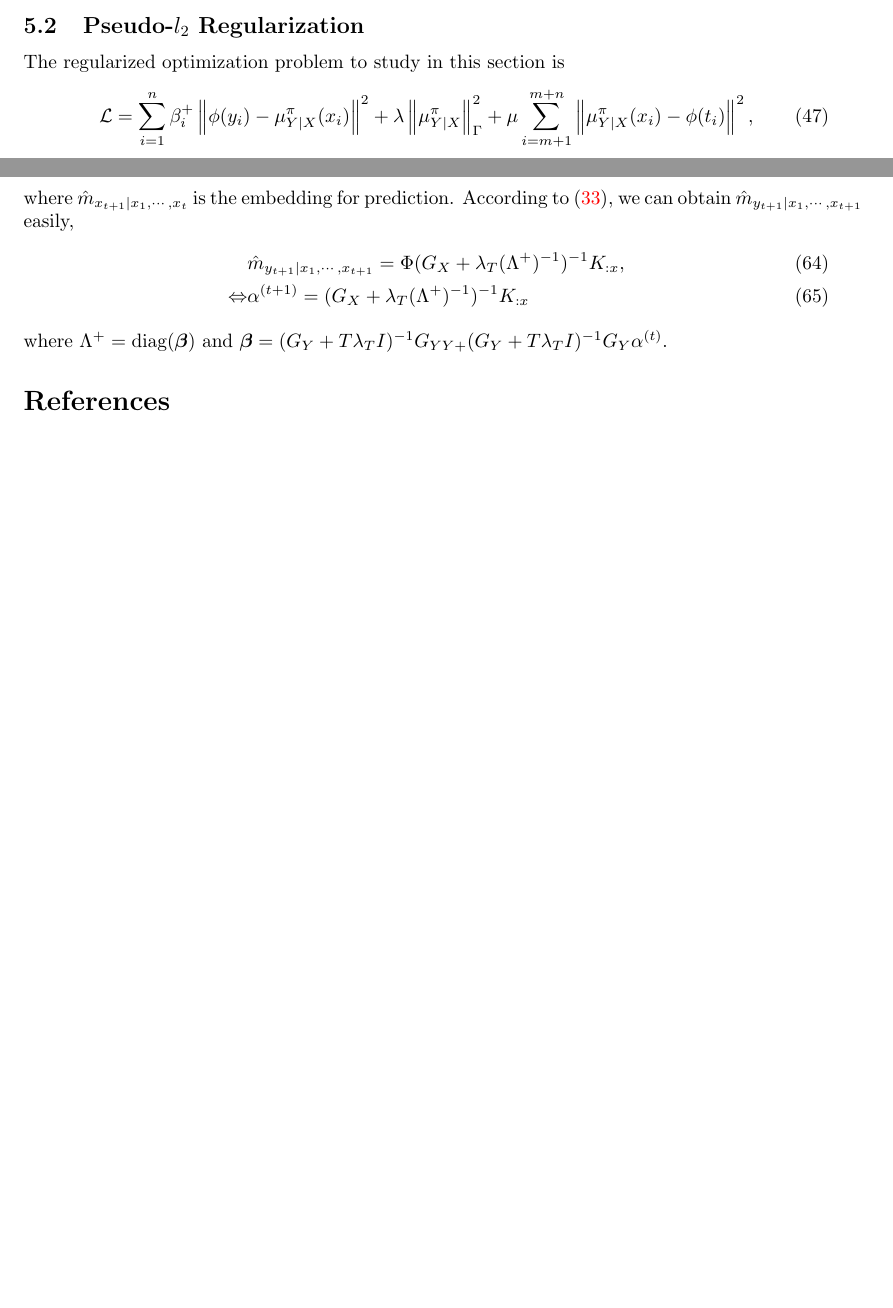
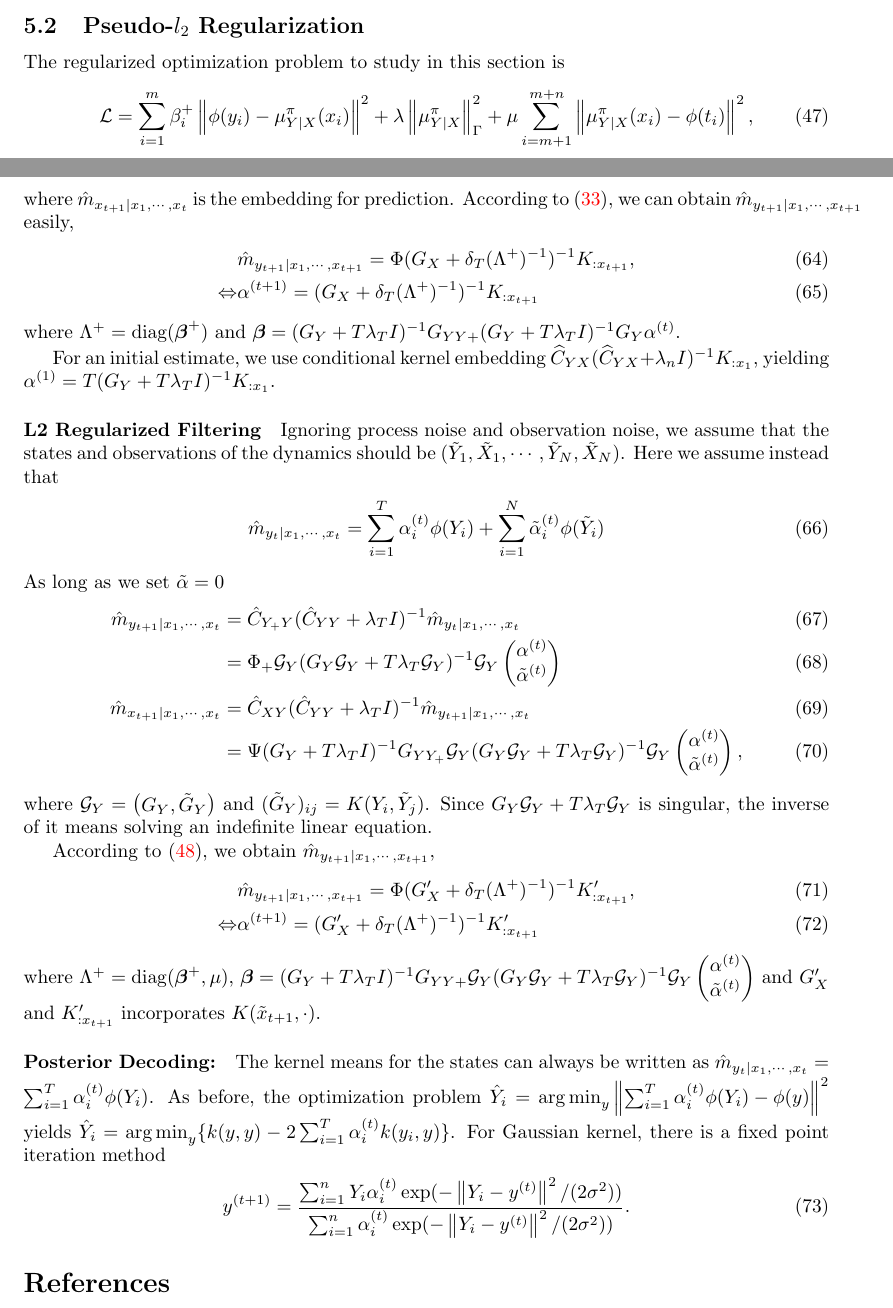
Before and after one commit to hjss06/KernelRegBayes, a LaTeX document (note.tex): two parts of pages 7 and 10 of 11, joined at a grey line, cut so that both start at the same text, the shorter picture padded with empty space. Compiled offline with pdfLaTeX; a LaTeX package or settings file that is missing is left out.

Commit message:
finish l2 reg for filtering

```diff
--- a/note.tex
+++ b/note.tex
@@ -385,7 +385,7 @@ The third thread is to treat $\langle f,f\rangle$ as a hyper-parameter, since $f
 \subsection{Pseudo-$l_2$ Regularization}
 The regularized optimization problem to study in this section is
 \begin{align}
-\cal{L} = \sum_{i=1}^{n} \beta_i^+ \norm{\phi(y_i) - \mu_{Y|X}^\pi(x_i)}^2 + \lambda\norm{\mu_{Y|X}^\pi}_\Gamma^2 + \mu \sum_{i=m+1}^{m+n} \norm{\mu_{Y|X}^\pi(x_i) - \phi(t_i)}^2,
+\cal{L} = \sum_{i=1}^{m} \beta_i^+ \norm{\phi(y_i) - \mu_{Y|X}^\pi(x_i)}^2 + \lambda\norm{\mu_{Y|X}^\pi}_\Gamma^2 + \mu \sum_{i=m+1}^{m+n} \norm{\mu_{Y|X}^\pi(x_i) - \phi(t_i)}^2,
 \end{align}
 where $\{(x_1,y_1),\cdots,(x_m,y_m)\}$ is the set of samples for estimating the likelihood and the rest is the data for supervising the posterior regularization.
 \begin{proposition}
@@ -508,13 +510,55 @@ Now we can derive recursive formulas for the state-space filtering task. Suppose
 The update rule for $\alpha^{(t+1)}(x_1,\cdots,x_{t+1})$ can be derived by a prediction and a correction step. For the forward propagation, we have the following empirical estimators,
 \begin{align}
 \hat{m}_{y_{t+1}\mid x_1,\cdots,x_t} &= \hat{C}_{Y_{+}Y}(\hat{C}_{YY}+\lambda_T I)^{-1}\hat{m}_{y_t\mid x_1,\cdots,x_t} = \Phi_{+}(G_Y + T\lambda_T I)^{-1}G_Y \alpha^{(t)}\\
-\hat{m}_{x_{t+1}\mid x_1,\cdots,x_t} &= \hat{C}_{XY}(\hat{C}_{YY} + \lambda_{T}I)^{-1}\hat{m}_{y_{t+1}|x_1,\cdots,x_t} = \Psi(G_{Y} + T\lambda_T I)^{-1} G_{Y_+}(G_Y + T\lambda_T I)^{-1}G_{Y} \alpha^{(t)},
+\hat{m}_{x_{t+1}\mid x_1,\cdots,x_t} &= \hat{C}_{XY}(\hat{C}_{YY} + \lambda_{T}I)^{-1}\hat{m}_{y_{t+1}|x_1,\cdots,x_t} = \Psi(G_{Y} + T\lambda_T I)^{-1} G_{YY_+}(G_Y + T\lambda_T I)^{-1}G_{Y} \alpha^{(t)},
 \end{align}
 where $\hat{m}_{x_{t+1}\mid x_1,\cdots,x_t}$ is the embedding for prediction. According to \eqref{eqn:bayes}, we can obtain $\hat{m}_{y_{t+1}\mid x_1,\cdots,x_{t+1}}$ easily,
 \begin{align}
-&\hat{m}_{y_{t+1}\mid x_1,\cdots,x_{t+1}} = \Phi(G_X + \lambda_T (\Lambda^+)^{-1})^{-1} K_{:x},\\
-\Leftrightarrow& \alpha^{(t+1)} = (G_X + \lambda_T (\Lambda^+)^{-1})^{-1} K_{:x}
+&\hat{m}_{y_{t+1}\mid x_1,\cdots,x_{t+1}} = \Phi(G_X + \delta_T (\Lambda^+)^{-1})^{-1} K_{:x_{t+1}},\\
+\Leftrightarrow& \alpha^{(t+1)} = (G_X + \delta_T (\Lambda^+)^{-1})^{-1} K_{:x_{t+1}}
 \end{align}
-where $\Lambda^+ = \up{diag}(\bs{\beta})$ and $\bs{\beta} = (G_Y + T\lambda_T I)^{-1}G_{YY+}(G_Y + T\lambda_T I)^{-1}G_Y \alpha^{(t)}$.
+where $\Lambda^+ = \up{diag}(\bs{\beta}^+)$ and $\bs{\beta} = (G_Y + T\lambda_T I)^{-1}G_{YY+}(G_Y + T\lambda_T I)^{-1}G_Y \alpha^{(t)}$.
+
+For an initial estimate, we use conditional kernel embedding $\widehat{C}_{YX}(\widehat{C}_{YX} + \lambda_n I)^{-1} K_{:x_1}$, yielding $\alpha^{(1)} = T(G_Y + T\lambda_T I)^{-1}K_{:x_1}$.
+
+\paragraph{L2 Regularized Filtering}
+Ignoring process noise and observation noise, we assume that the states and observations of the dynamics should be $(\tilde{Y}_1,\tilde{X}_1,\cdots,\tilde{Y}_N,\tilde{X}_N)$. Here we assume instead that
+\begin{align}
+\hat{m}_{y_t|x_1,\cdots,x_t} = \sum_{i=1}^T \alpha_i^{(t)} \phi(Y_i) + \sum_{i=1}^N \tilde{\alpha}_i^{(t)} \phi(\tilde{Y}_i)
+\end{align}
+As long as we set $\tilde{\alpha} = 0$
+\begin{align}
+\hat{m}_{y_{t+1}\mid x_1,\cdots,x_t} &= \hat{C}_{Y_{+}Y}(\hat{C}_{YY}+\lambda_T I)^{-1}\hat{m}_{y_t\mid x_1,\cdots,x_t} \\
+&= \Phi_{+}\cal{G}_Y(G_Y\cal{G}_Y + T\lambda_T \cal{G}_Y)^{-1}\cal{G}_Y \begin{pmatrix}
+\alpha^{(t)}\\
+\tilde{\alpha}^{(t)}
+\end{pmatrix}\\
+\hat{m}_{x_{t+1}\mid x_1,\cdots,x_t} &= \hat{C}_{XY}(\hat{C}_{YY} + \lambda_{T}I)^{-1}\hat{m}_{y_{t+1}|x_1,\cdots,x_t} \\
+&= \Psi(G_{Y} + T\lambda_T I)^{-1} G_{YY_+}\cal{G}_Y(G_Y\cal{G}_Y + T\lambda_T \cal{G}_Y)^{-1}\cal{G}_Y \begin{pmatrix}
+\alpha^{(t)}\\
+\tilde{\alpha}^{(t)}
+\end{pmatrix},
+\end{align}
+where
+$
+\cal{G}_Y = \begin{pmatrix}
+G_Y, \tilde{G}_Y
+\end{pmatrix}
+$
+and $(\tilde{G}_Y)_{ij} = K(Y_i,\tilde{Y}_j)$. Since $G_Y\cal{G}_Y + T\lambda_T \cal{G}_Y$ is singular, the inverse of it means solving an indefinite linear equation.
+
+According to \eqref{eqn:l2reg}, we obtain $\hat{m}_{y_{t+1}\mid x_1,\cdots,x_{t+1}}$,
+\begin{align}
+&\hat{m}_{y_{t+1}\mid x_1,\cdots,x_{t+1}} = \Phi(G_X' + \delta_T (\Lambda^+)^{-1})^{-1} K_{:x_{t+1}}',\\
+\Leftrightarrow& \alpha^{(t+1)} = (G_X' + \delta_T (\Lambda^+)^{-1})^{-1} K_{:x_{t+1}}'
+\end{align}
+where $\Lambda^+ = \up{diag}(\bs{\beta}^+,\mu)$, $\bs{\beta} = (G_Y + T\lambda_T I)^{-1}G_{YY+}\cal{G}_Y(G_Y\cal{G}_Y + T\lambda_T \cal{G}_Y)^{-1}\cal{G}_Y \begin{pmatrix}
+\alpha^{(t)}\\
+\tilde{\alpha}^{(t)}
+\end{pmatrix}$ and $G_X'$ and $K_{:x_{t+1}}'$ incorporates $K(\tilde{x}_{t+1},\cdot)$.
+\paragraph{Posterior Decoding:} The kernel means for the states can always be written as $\hat{m}_{y_t|x_1,\cdots,x_t} = \sum_{i=1}^T \alpha_i^{(t)}\phi(Y_i)$. As before, the optimization problem $\hat{Y}_i = \argmin_{y}\norm{\sum_{i=1}^T \alpha_i^{(t)}\phi(Y_i) - \phi(y)}^2$ yields $\hat{Y}_i = \argmin_y \{ k(y,y) - 2\sum_{i=1}^T \alpha_i^{(t)}k(y_i,y)\}$. For Gaussian kernel, there is a fixed point iteration method
+\begin{align}
+y^{(t+1)} = \frac{\sum_{i=1}^n Y_i \alpha_i^{(t)}\exp(-\norm{Y_i-y^{(t)}}^2/(2\sigma^2))}{\sum_{i=1}^n \alpha_i^{(t)}\exp(-\norm{Y_i-y^{(t)}}^2/(2\sigma^2))}.
+\end{align}
 \bibliography{note.bib}
 \end{document}
```
Also changed, not shown: note.tex (6 more changed lines).
